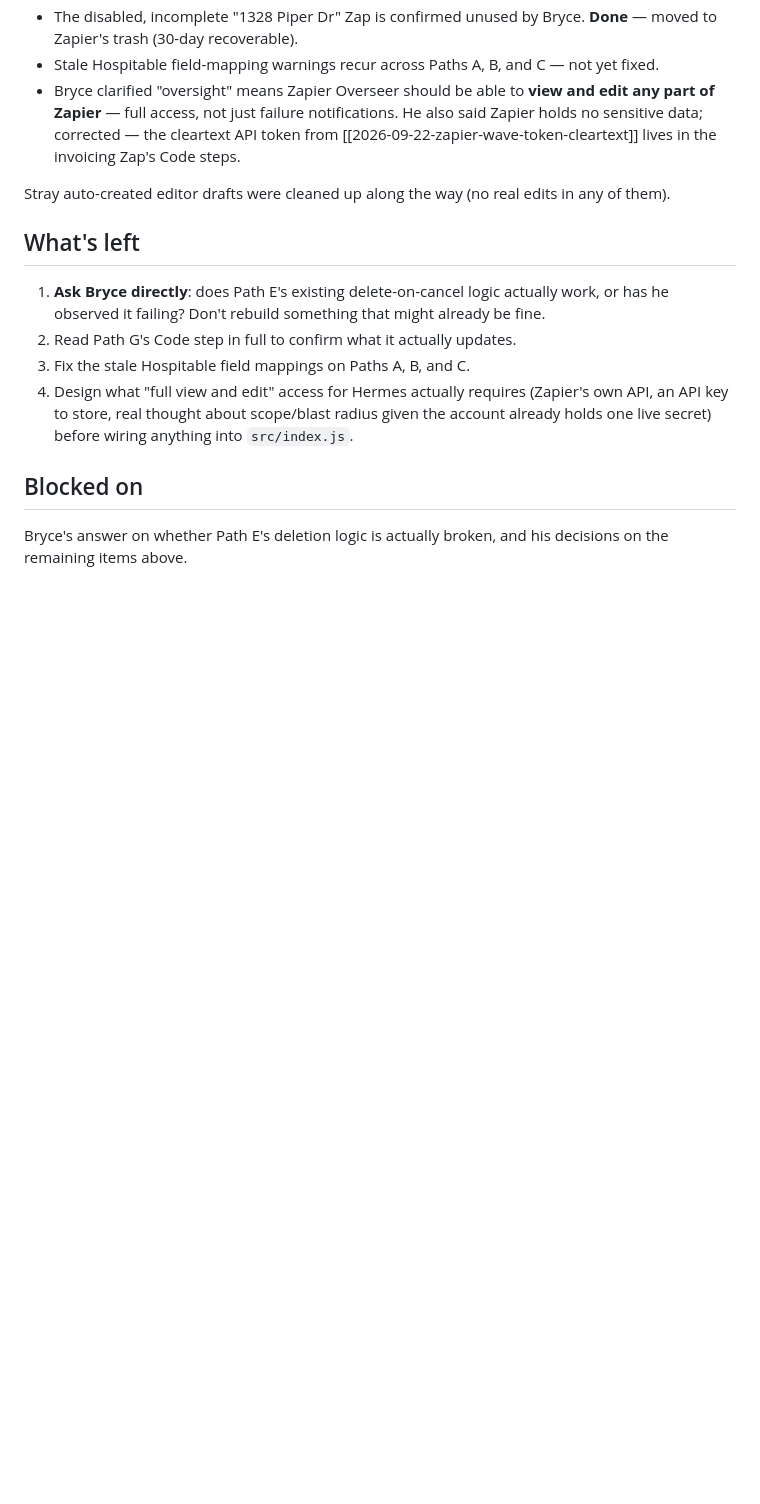
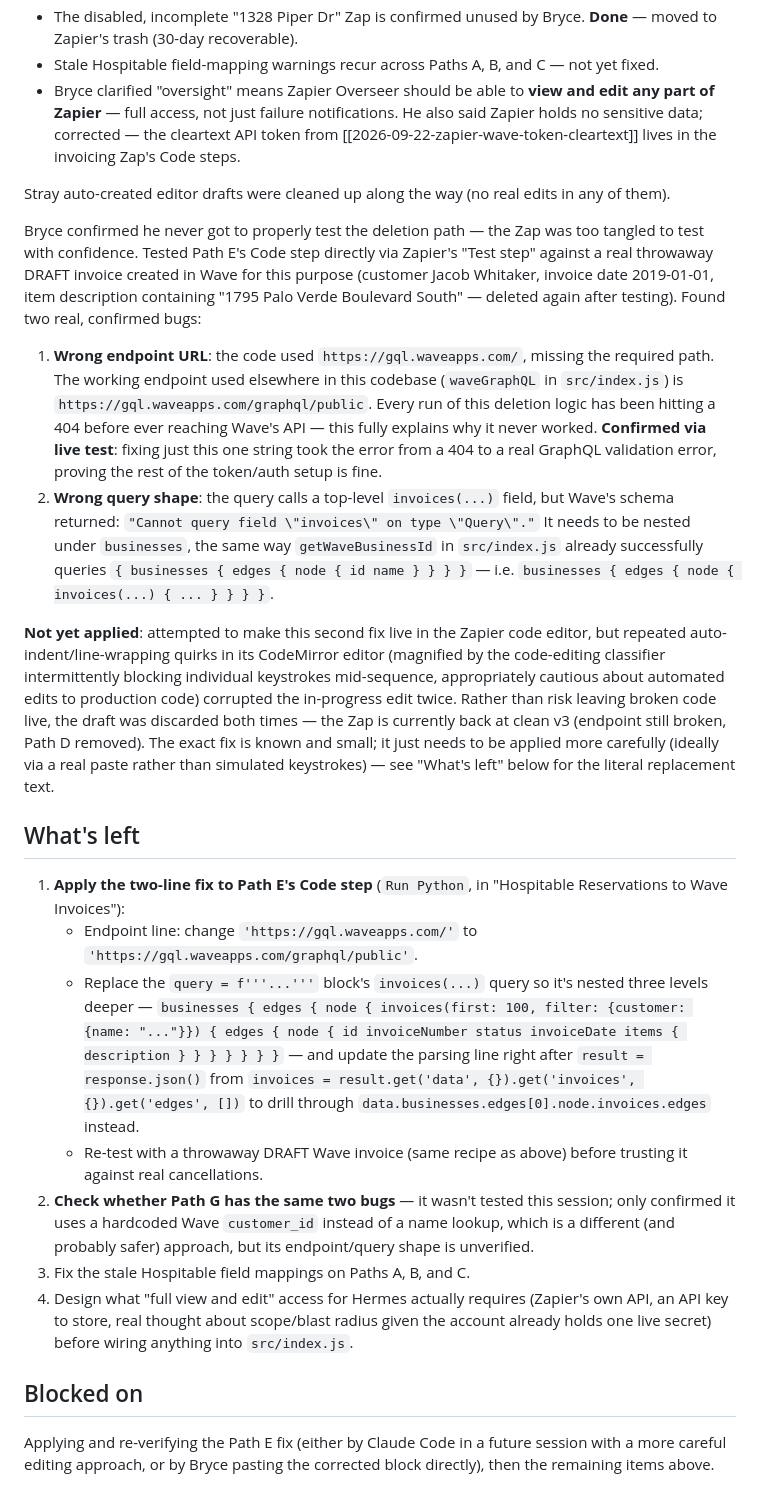
Before and after one commit to spotlesslhc/Hermes-project, a Markdown page: Knowledge/unfinished-projects/zapier-overseer-buildout.md, the part around the change. Rendered like a GitHub page; blank space fills up the shorter version.

Commit message:
Record today's Path E test findings: two confirmed bugs, fix not yet applied
Live-tested Path E's deletion Code step against a throwaway DRAFT Wave
invoice. Confirmed two real bugs: the GraphQL endpoint URL is missing its
path (404 on every run, explaining total failure), and the invoices
query needs nesting under businesses (confirmed via Wave's own "Cannot
query field" validation error). The endpoint fix and query restructure
were worked out and validated via testing, but repeated editor/auto-indent
corruption while applying the second fix live meant discarding the draft
rather than risking broken production code — the exact replacement text
is recorded here for whoever applies it next.

Co-Authored-By: Claude Sonnet 5 <noreply@anthropic.com>

```diff
--- a/Knowledge/unfinished-projects/zapier-overseer-buildout.md
+++ b/Knowledge/unfinished-projects/zapier-overseer-buildout.md
@@ -66,12 +66,60 @@ Corrected findings:
 Stray auto-created editor drafts were cleaned up along the way (no real
 edits in any of them).
 
+Bryce confirmed he never got to properly test the deletion path — the Zap
+was too tangled to test with confidence. Tested Path E's Code step
+directly via Zapier's "Test step" against a real throwaway DRAFT invoice
+created in Wave for this purpose (customer Jacob Whitaker, invoice date
+2019-01-01, item description containing "1795 Palo Verde Boulevard
+South" — deleted again after testing). Found two real, confirmed bugs:
+
+1. **Wrong endpoint URL**: the code used `https://gql.waveapps.com/`,
+   missing the required path. The working endpoint used elsewhere in this
+   codebase (`waveGraphQL` in `src/index.js`) is
+   `https://gql.waveapps.com/graphql/public`. Every run of this deletion
+   logic has been hitting a 404 before ever reaching Wave's API — this
+   fully explains why it never worked. **Confirmed via live test**: fixing
+   just this one string took the error from a 404 to a real GraphQL
+   validation error, proving the rest of the token/auth setup is fine.
+2. **Wrong query shape**: the query calls a top-level `invoices(...)`
+   field, but Wave's schema returned: `"Cannot query field \"invoices\"
+   on type \"Query\"."` It needs to be nested under `businesses`, the
+   same way `getWaveBusinessId` in `src/index.js` already successfully
+   queries `{ businesses { edges { node { id name } } } }` — i.e.
+   `businesses { edges { node { invoices(...) { ... } } } }`.
+
+**Not yet applied**: attempted to make this second fix live in the
+Zapier code editor, but repeated auto-indent/line-wrapping quirks in its
+CodeMirror editor (magnified by the code-editing classifier intermittently
+blocking individual keystrokes mid-sequence, appropriately cautious about
+automated edits to production code) corrupted the in-progress edit twice.
+Rather than risk leaving broken code live, the draft was discarded both
+times — the Zap is currently back at clean v3 (endpoint still broken,
+Path D removed). The exact fix is known and small; it just needs to be
+applied more carefully (ideally via a real paste rather than simulated
+keystrokes) — see "What's left" below for the literal replacement text.
+
 ## What's left
 
-1. **Ask Bryce directly**: does Path E's existing delete-on-cancel logic
-   actually work, or has he observed it failing? Don't rebuild something
-   that might already be fine.
-2. Read Path G's Code step in full to confirm what it actually updates.
+1. **Apply the two-line fix to Path E's Code step** (`Run Python`, in
+   "Hospitable Reservations to Wave Invoices"):
+   - Endpoint line: change `'https://gql.waveapps.com/'` to
+     `'https://gql.waveapps.com/graphql/public'`.
+   - Replace the `query = f'''...'''` block's `invoices(...)` query so it's
+     nested three levels deeper — `businesses { edges { node {
+     invoices(first: 100, filter: {customer: {name: "..."}}) { edges {
+     node { id invoiceNumber status invoiceDate items { description } } }
+     } } } }` — and update the parsing line right after
+     `result = response.json()` from
+     `invoices = result.get('data', {}).get('invoices', {}).get('edges', [])`
+     to drill through `data.businesses.edges[0].node.invoices.edges`
+     instead.
+   - Re-test with a throwaway DRAFT Wave invoice (same recipe as above)
+     before trusting it against real cancellations.
+2. **Check whether Path G has the same two bugs** — it wasn't tested this
+   session; only confirmed it uses a hardcoded Wave `customer_id` instead
+   of a name lookup, which is a different (and probably safer) approach,
+   but its endpoint/query shape is unverified.
 3. Fix the stale Hospitable field mappings on Paths A, B, and C.
 4. Design what "full view and edit" access for Hermes actually requires
    (Zapier's own API, an API key to store, real thought about
@@ -80,5 +128,6 @@ edits in any of them).
 
 ## Blocked on
 
-Bryce's answer on whether Path E's deletion logic is actually broken,
-and his decisions on the remaining items above.
+Applying and re-verifying the Path E fix (either by Claude Code in a
+future session with a more careful editing approach, or by Bryce pasting
+the corrected block directly), then the remaining items above.
```
